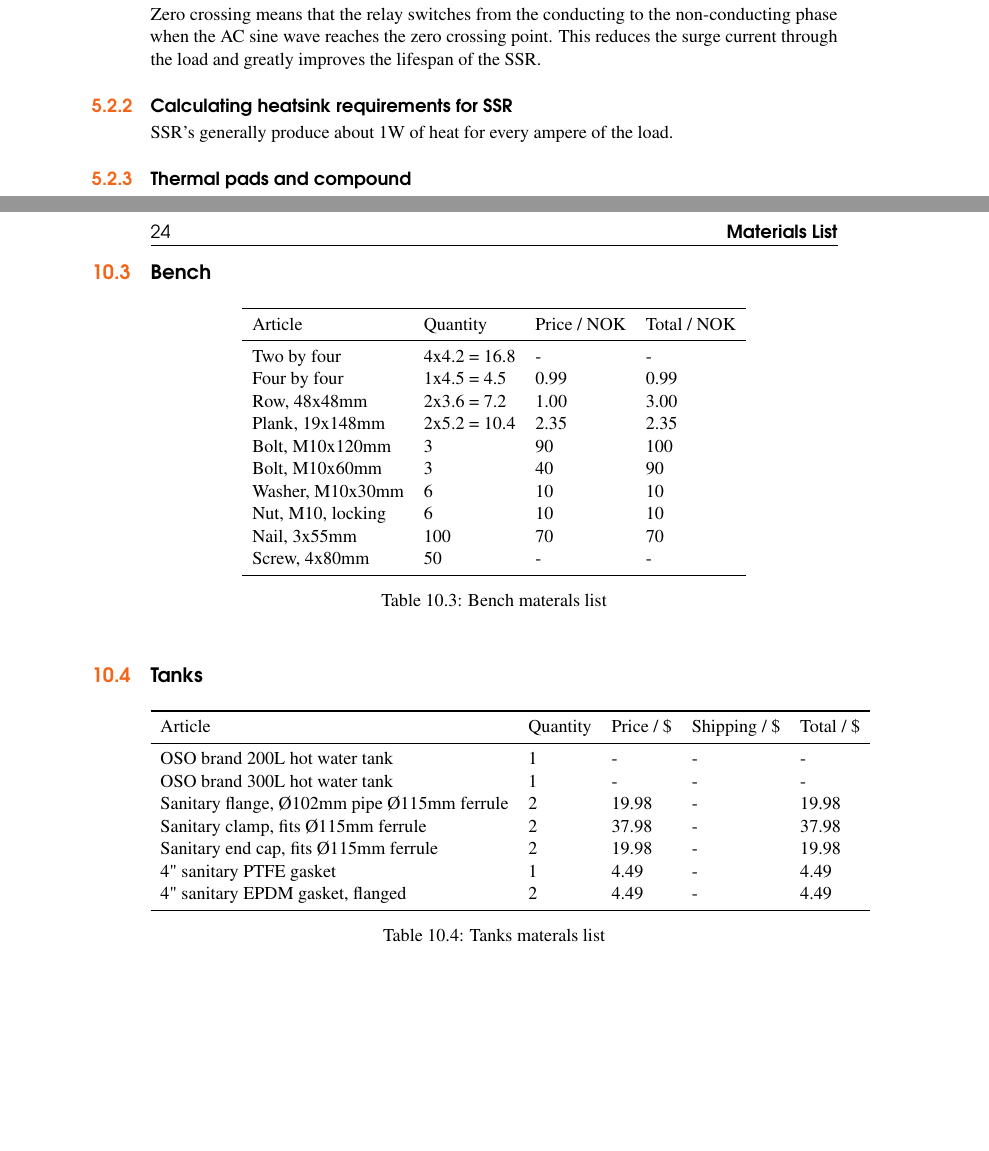
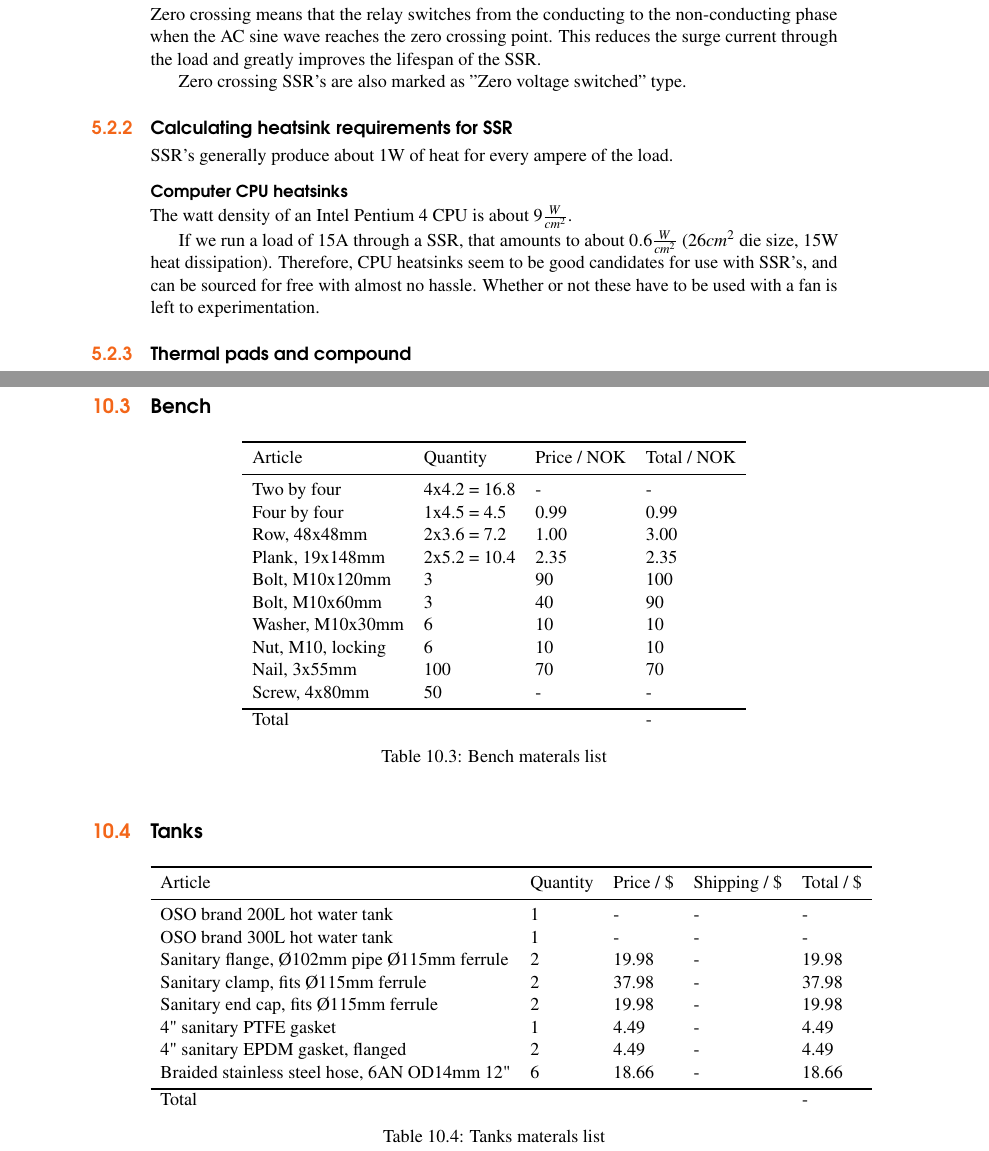
Before and after one commit to Webrewthebestbeer1/docs, a LaTeX thesis (hardware/main.tex): two parts of pages 15 and 24 of 33 before the commit and two parts of pages 15 and 25 of 33 after it, joined at a grey line, cut so that both start at the same text, the shorter picture padded with empty space. Compiled offline with pdfLaTeX.

Commit message:
added thoughts on cpu heatsinks for ssrs

```diff
--- a/hardware/main.tex
+++ b/hardware/main.tex
@@ -340,9 +340,17 @@ SSR's can also be switched so often they can provide a semi-correct power contro
 
 Zero crossing means that the relay switches from the conducting to the non-conducting phase when the AC sine wave reaches the zero crossing point. This reduces the surge current through the load and greatly improves the lifespan of the SSR.
 
+Zero crossing SSR's are also marked as ''Zero voltage switched'' type.
+
 \subsection{Calculating heatsink requirements for SSR}
 
 SSR's generally produce about 1W of heat for every ampere of the load.
+
+\subsubsection{Computer CPU heatsinks}
+
+The watt density of an Intel Pentium 4 CPU is about $9 {W \over {cm^2}}$.
+
+If we run a load of 15A through a SSR, that amounts to about $0.6 {W \over {cm^2}}$ (26$cm^2$ die size, 15W heat dissipation). Therefore, CPU heatsinks seem to be good candidates for use with SSR's, and can be sourced for free with almost no hassle. Whether or not these have to be used with a fan is left to experimentation.
 
 \subsection{Thermal pads and compound}
 
@@ -596,6 +606,8 @@ Screw terminals DZ39 & 50 & 9.50 & - & 9.50 \\
+\end{table}
+
 \section{Bench}
 
-\begin{table}[h]
+\begin{table}[ht!]
 \centering
 \begin{tabular}{l l l l}
 \toprule
@@ -612,13 +624,14 @@ Nut, M10, locking & 6 & 10 & 10\\
 Nail, 3x55mm & 100 & 70 & 70\\
 Screw, 4x80mm & 50 & - & -\\
 \bottomrule
+Total & & & -\\
 \end{tabular}
 \caption{Bench materals list}
 \end{table}
 
 \section{Tanks}
 
-\begin{table}[h]
+\begin{table}[ht!]
 \centering
 \begin{tabular}{l l l l l}
 \toprule
@@ -631,7 +644,9 @@ Sanitary clamp, fits Ø115mm ferrule & 2 & 37.98 & - & 37.98 \\
 Sanitary end cap, fits Ø115mm ferrule & 2 & 19.98 & - & 19.98\\
 4" sanitary PTFE gasket & 1 & 4.49 & - & 4.49 \\
 4" sanitary EPDM gasket, flanged & 2 & 4.49 & - & 4.49 \\
+Braided stainless steel hose, 6AN OD14mm 12" & 6 & 18.66 & - & 18.66\\
 \bottomrule
+Total & & & & -\\
 \end{tabular}
 \caption{Tanks materals list}
 \end{table}
```
Also changed, not shown: hardware/main.tex (40 more changed lines).
